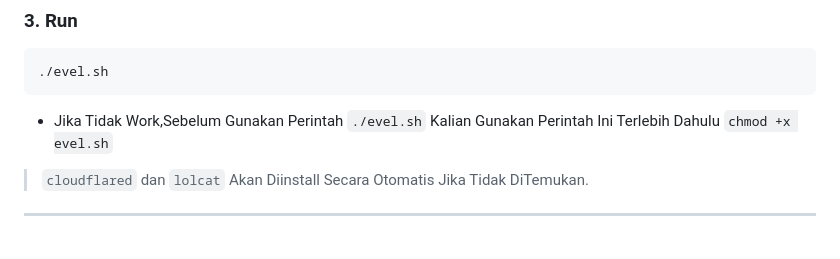
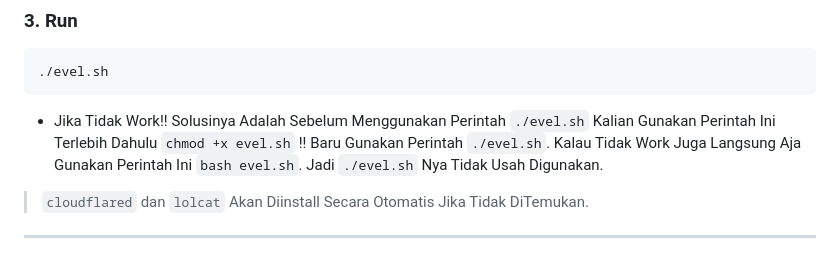
Before and after one commit to shopeebjm/evil-eye, a Markdown page: README.md, the part around the change. GitHub-like rendering.

````diff
--- a/README.md
+++ b/README.md
@@ -114,7 +114,8 @@ cd evil-eye
 ```bash
 ./evel.sh
 ```
-- Jika Tidak Work,Sebelum Gunakan Perintah `./evel.sh` Kalian Gunakan Perintah Ini Terlebih Dahulu `chmod +x evel.sh`
+- Jika Tidak Work!! Solusinya Adalah Sebelum Menggunakan Perintah `./evel.sh` Kalian Gunakan Perintah Ini Terlebih Dahulu `chmod +x evel.sh` !! Baru Gunakan Perintah `./evel.sh`.
+Kalau Tidak Work Juga Langsung Aja Gunakan Perintah Ini `bash evel.sh`. Jadi `./evel.sh` Nya Tidak Usah Digunakan.
 
 > `cloudflared` dan `lolcat` Akan Diinstall Secara Otomatis Jika Tidak DiTemukan.
 
````
